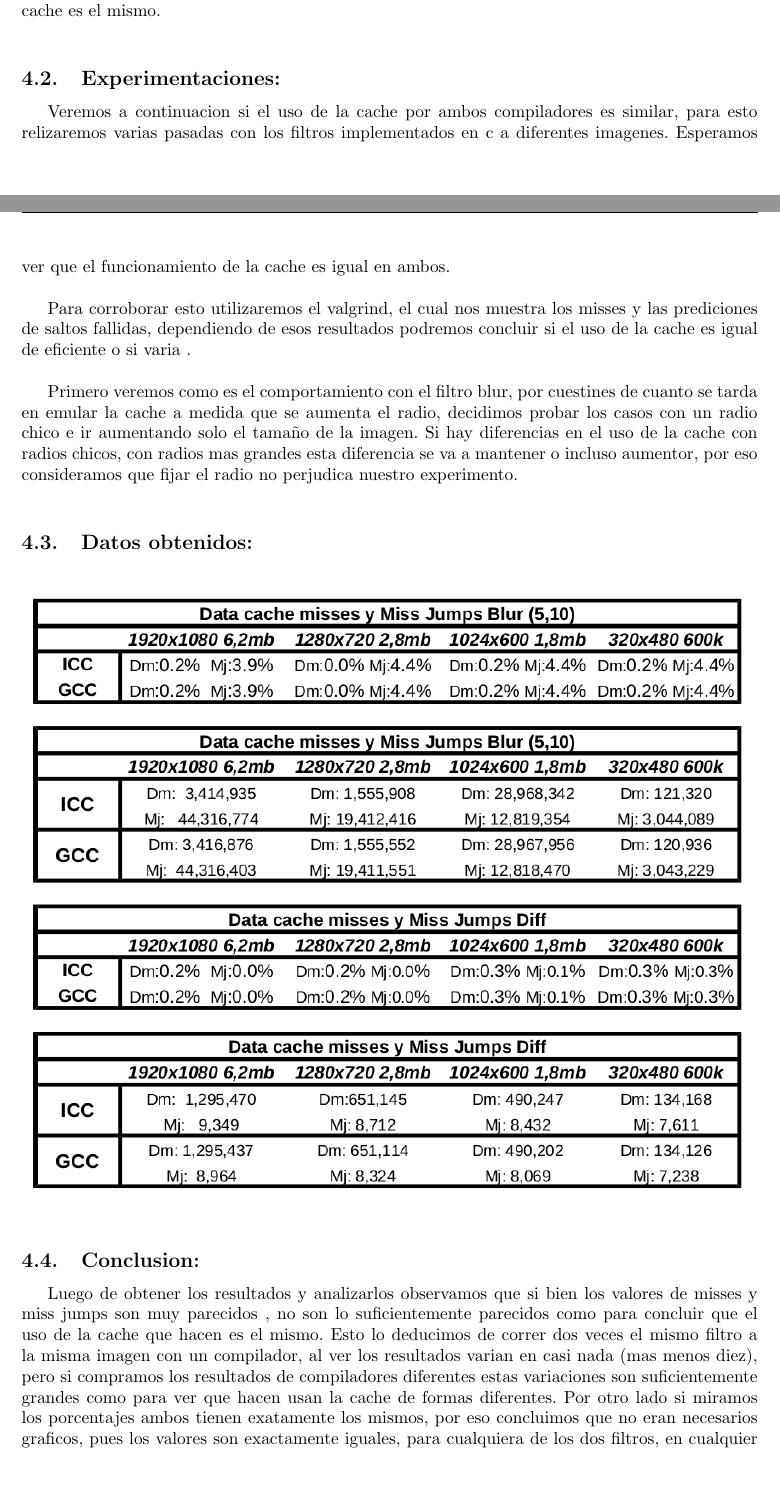
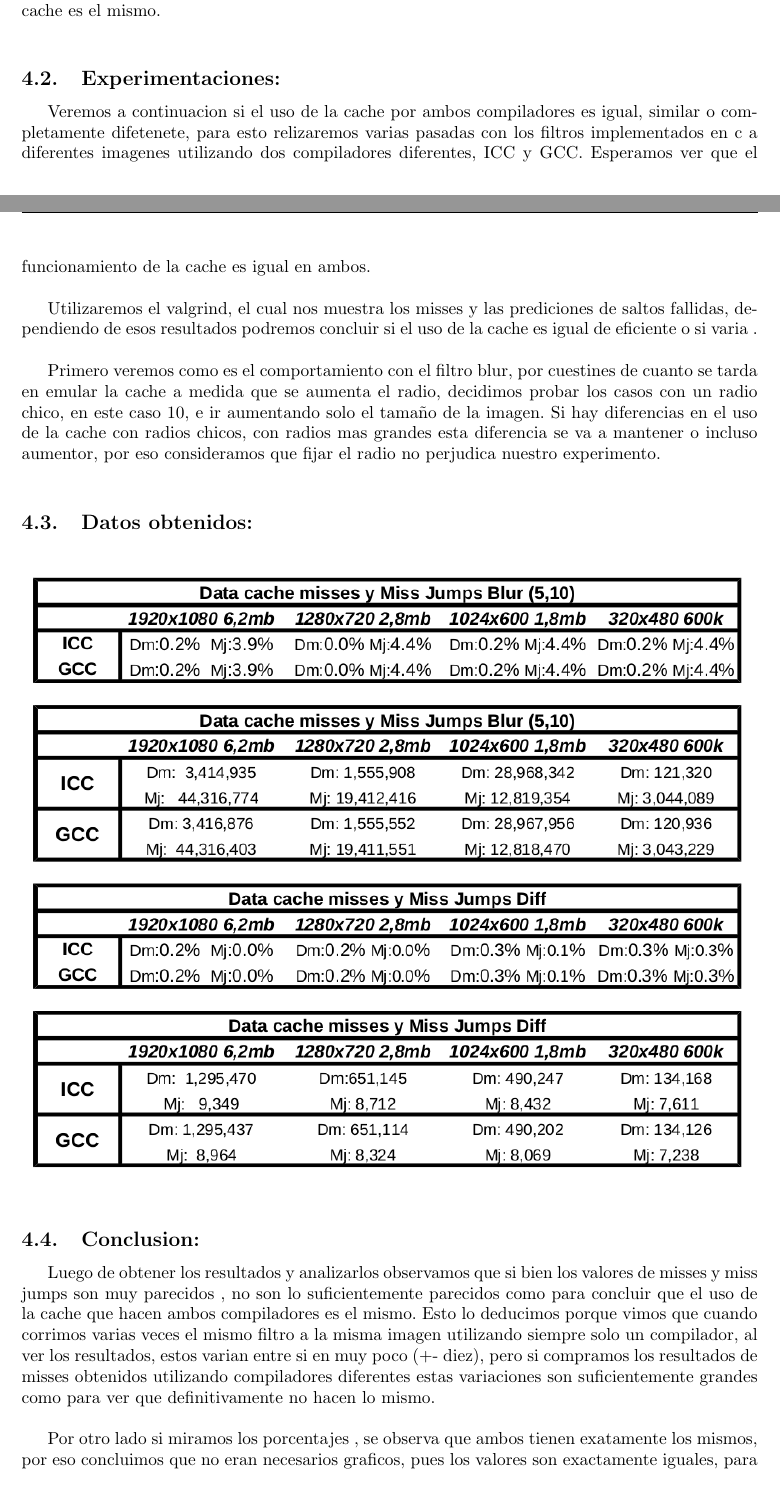
Before and after one commit to ax-lew/a-orga2-TP2, a LaTeX document (informe/informe.tex, which reads informe/cachecompiladores/cachecompiladores.tex): two parts of pages 11 and 12 of 13, joined at a grey line, cut so that both start at the same text, the shorter picture padded with empty space. Compiled offline with pdfLaTeX.

Commit message:
cache compiladores revisado

```diff
--- a/informe/cachecompiladores/cachecompiladores.tex
+++ b/informe/cachecompiladores/cachecompiladores.tex
@@ -5,11 +5,11 @@ El uso de la cache es el mismo sin importar el compilador: Usando programas para
 
 \subsection{Experimentaciones:}
 
-Veremos a continuacion si el uso de la cache por ambos compiladores es similar, para esto relizaremos varias pasadas con los filtros implementados en c a diferentes imagenes. Esperamos ver que el funcionamiento de la cache es igual en ambos. \\
+Veremos a continuacion si el uso de la cache por ambos compiladores es igual, similar o completamente difetenete, para esto relizaremos varias pasadas con los filtros implementados en c a diferentes imagenes utilizando dos compiladores diferentes, ICC y GCC. Esperamos ver que el funcionamiento de la cache es igual en ambos. \\
 
-Para corroborar esto utilizaremos el valgrind, el cual nos muestra los misses y las  prediciones de saltos fallidas, dependiendo de esos resultados podremos concluir si el uso de la cache es igual de eficiente o si varia . \\
+Utilizaremos el valgrind, el cual nos muestra los misses y las prediciones de saltos fallidas, dependiendo de esos resultados podremos concluir si el uso de la cache es igual de eficiente o si varia . \\
 
-Primero veremos como es el comportamiento con el filtro blur, por cuestines de cuanto se tarda en emular la cache a medida que se aumenta el radio, decidimos probar los casos con un radio chico e ir aumentando solo el tamaño de la imagen. Si hay diferencias en el uso de la cache con radios chicos, con radios mas grandes esta diferencia se va a mantener o incluso aumentor, por eso consideramos que fijar el radio no perjudica nuestro experimento. \\
+Primero veremos como es el comportamiento con el filtro blur, por cuestines de cuanto se tarda en emular la cache a medida que se aumenta el radio, decidimos probar los casos con un radio chico, en este caso 10,  e ir aumentando solo el tamaño de la imagen. Si hay diferencias en el uso de la cache con radios chicos, con radios mas grandes esta diferencia se va a mantener o incluso aumentor, por eso consideramos que fijar el radio no perjudica nuestro experimento. \\
 
 \subsection{Datos obtenidos:}
 
@@ -23,4 +23,6 @@ Primero veremos como es el comportamiento con el filtro blur, por cuestines de c
 
 \subsection{Conclusion:}
 
-Luego de obtener los resultados y analizarlos observamos que si bien los valores de misses y miss jumps son muy parecidos , no son lo suficientemente parecidos como para concluir que el uso de la cache que hacen es el mismo. Esto lo deducimos de correr dos veces el mismo filtro a la misma imagen con un compilador, al ver los resultados varian en  casi nada (mas menos diez), pero si compramos los resultados de compiladores diferentes estas variaciones son suficientemente grandes como para ver que hacen usan la cache de formas diferentes. Por otro lado si miramos los porcentajes ambos tienen exatamente los mismos, por eso concluimos que no eran necesarios graficos, pues los valores son exactamente iguales, para cualquiera de los dos filtros, en cualquier situacion. Por ende concluimos que en realidad los compiladores manejan la cache de maneras distintas. Como un detalle, se puede ver que ICC tiende a tener mas misses y miss jumps que GCC. Antes habiamos visto que ICC es un poco mas rapido que GCC, bueno aqui podemos confirmar que eso no se debe a un mejor uso de la cache
+Luego de obtener los resultados y analizarlos observamos que si bien los valores de misses y miss jumps son muy parecidos , no son lo suficientemente parecidos como para concluir que el uso de la cache que hacen ambos compiladores es el mismo. Esto lo deducimos porque vimos que cuando corrimos varias veces el mismo filtro a la misma imagen utilizando siempre solo un compilador, al ver los resultados, estos varian entre si en muy poco (+- diez), pero si compramos los resultados de misses obtenidos utilizando compiladores diferentes estas variaciones son suficientemente grandes como para ver que definitivamente no hacen lo mismo. \\
+
+Por otro lado si miramos los porcentajes , se observa que ambos tienen exatamente los mismos, por eso concluimos que no eran necesarios graficos, pues los valores son exactamente iguales, para cualquiera de los dos filtros, en cualquier situacion. Finalmente podemos concluir que en realidad los compiladores manejan la cache de maneras distintas. Como un detalle, se puede ver que ICC tiende a tener mas misses y miss jumps que GCC. Antes habiamos visto que ICC es un poco mas rápido que GCC, bueno aqui podemos confirmar que eso no se debe a un mejor uso de la cache.
```
